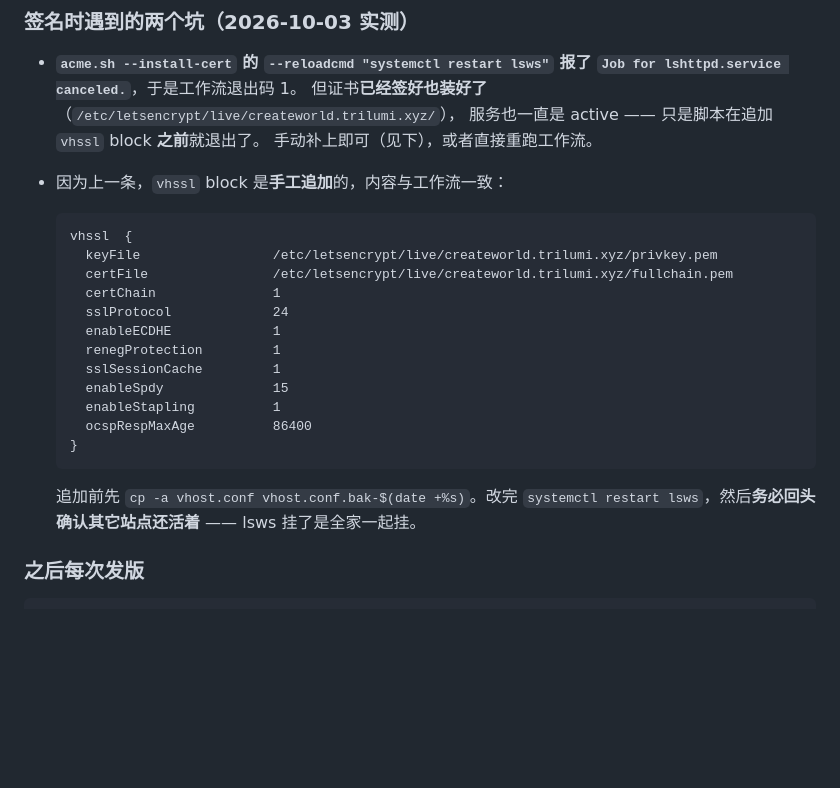
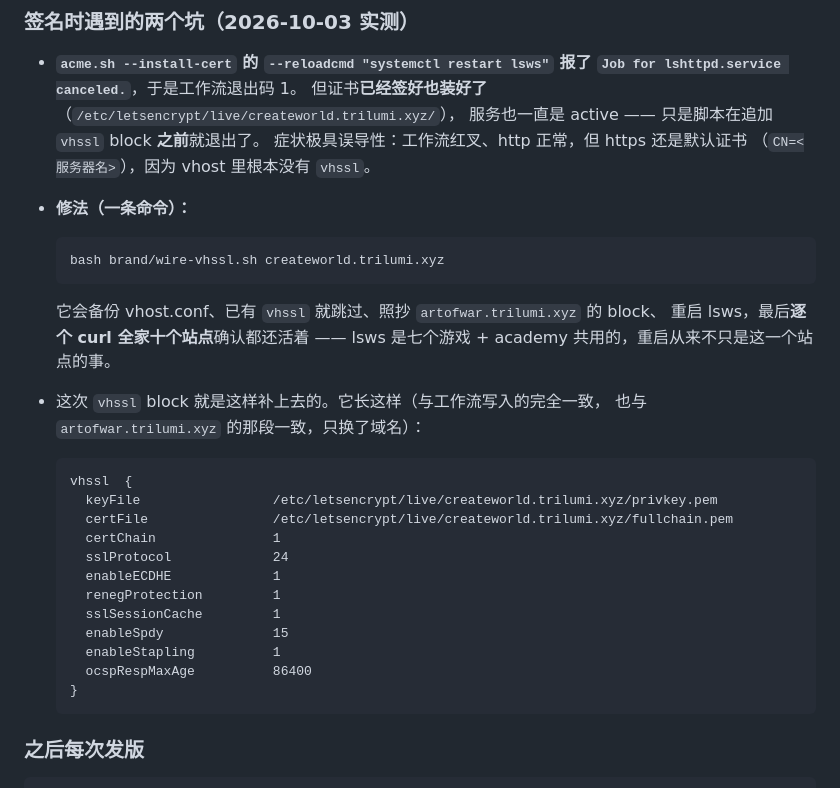
Before and after one commit to oscaro-o/create-world, a Markdown page: README.md, the part around the change. GitHub-like rendering; blank space fills up the shorter version.

Commit message:
README: the vhssl step has a script now, not a hand-edit
The section told the next person to append the block by hand, copying it out of
another vhost's config. That is exactly the kind of instruction that gets
followed wrong on a production server at an inconvenient hour. It points at
`bash brand/wire-vhssl.sh <domain>` instead, which backs up first, is
idempotent, and checks the whole family afterwards.

````diff
--- a/README.md
+++ b/README.md
@@ -199,8 +199,19 @@ bash brand/check-family.sh          # 7 个游戏 local == blob == 线上
   `Job for lshttpd.service canceled.`**，于是工作流退出码 1。
   但证书**已经签好也装好了**（`/etc/letsencrypt/live/createworld.trilumi.xyz/`），
   服务也一直是 active —— 只是脚本在追加 `vhssl` block **之前**就退出了。
-  手动补上即可（见下），或者直接重跑工作流。
-- 因为上一条，`vhssl` block 是**手工追加**的，内容与工作流一致：
+  症状极具误导性：工作流红叉、http 正常，但 https 还是默认证书
+  （`CN=<服务器名>`），因为 vhost 里根本没有 `vhssl`。
+- **修法（一条命令）：**
+
+  ```bash
+  bash brand/wire-vhssl.sh createworld.trilumi.xyz
+  ```
+
+  它会备份 vhost.conf、已有 `vhssl` 就跳过、照抄 `artofwar.trilumi.xyz` 的 block、
+  重启 lsws，最后**逐个 curl 全家十个站点**确认都还活着 —— lsws 是七个游戏 +
+  academy 共用的，重启从来不只是这一个站点的事。
+- 这次 `vhssl` block 就是这样补上去的。它长这样（与工作流写入的完全一致，
+  也与 `artofwar.trilumi.xyz` 的那段一致，只换了域名）：
 
   ```
   vhssl  {
@@ -217,9 +228,6 @@ bash brand/check-family.sh          # 7 个游戏 local == blob == 线上
   }
   ```
 
-  追加前先 `cp -a vhost.conf vhost.conf.bak-$(date +%s)`。改完 `systemctl restart
-  lsws`，然后**务必回头确认其它站点还活着** —— lsws 挂了是全家一起挂。
-
 ### 之后每次发版
 
 ```bash
````
